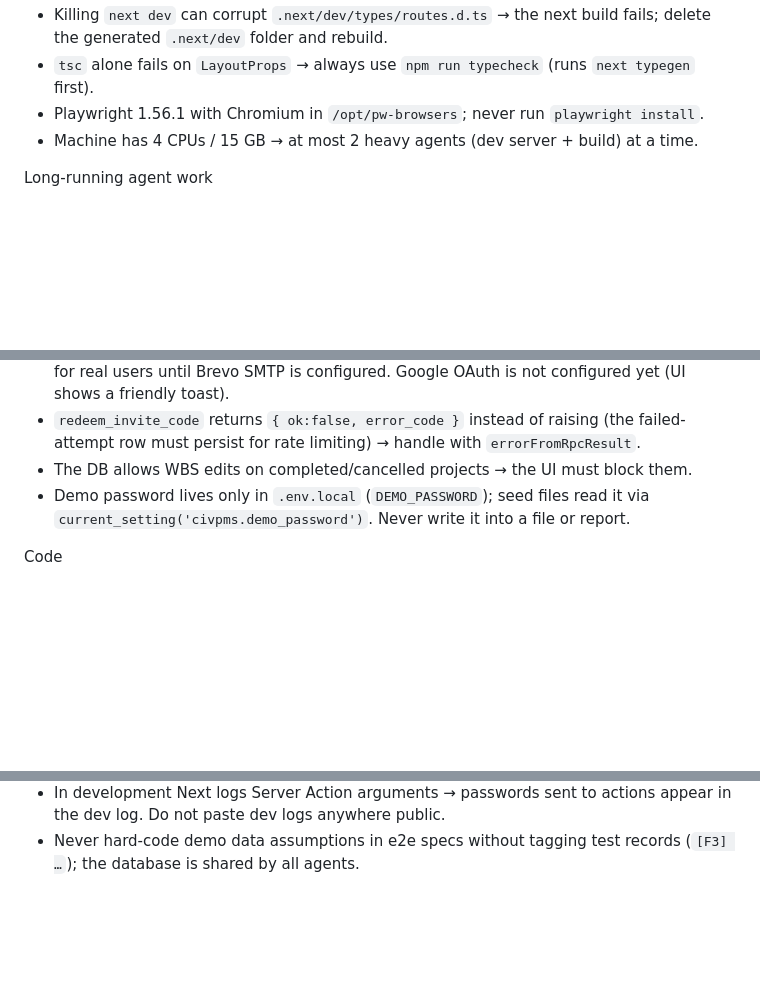
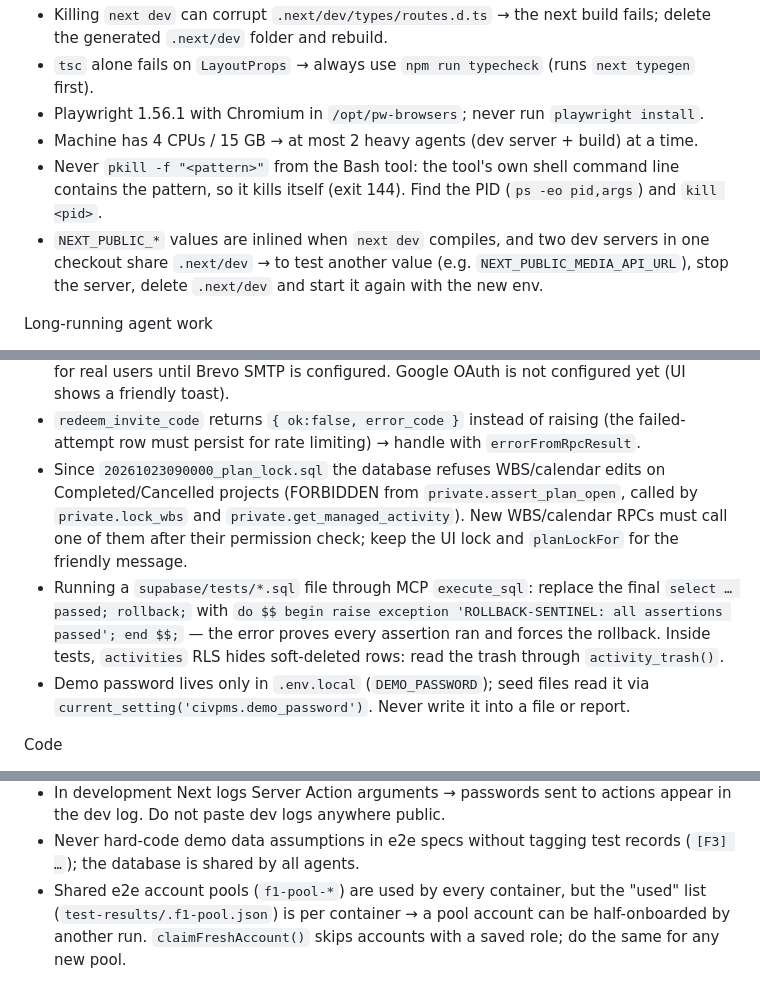
Before and after one commit to Prannsss/CivPMS, a Markdown page: CLAUDE.md, 3 parts joined by grey strips. Rendered like a GitHub page; blank space fills up the shorter version.

Commit message:
docs(claude): pitfalls from the final QA (plan lock, SQL tests via MCP, pkill, pools)
Co-Authored-By: Claude Opus 5.5 <noreply@anthropic.com>
Claude-Session: https://claude.ai/code/session_01DGeuhvciUu1fM9mH6rpkC6

```diff
--- a/CLAUDE.md
+++ b/CLAUDE.md
@@ -149,6 +149,8 @@ Environment (cloud container)
 - `tsc` alone fails on `LayoutProps` → always use `npm run typecheck` (runs `next typegen` first).
 - Playwright 1.56.1 with Chromium in `/opt/pw-browsers`; never run `playwright install`.
 - Machine has 4 CPUs / 15 GB → at most 2 heavy agents (dev server + build) at a time.
+- Never `pkill -f "<pattern>"` from the Bash tool: the tool's own shell command line contains the pattern, so it kills itself (exit 144). Find the PID (`ps -eo pid,args`) and `kill <pid>`.
+- `NEXT_PUBLIC_*` values are inlined when `next dev` compiles, and two dev servers in one checkout share `.next/dev` → to test another value (e.g. `NEXT_PUBLIC_MEDIA_API_URL`), stop the server, delete `.next/dev` and start it again with the new env.
 
 Long-running agent work
 - **Usage limits interrupt agents mid-task** (happened 4 times). Commit WIP early and often (checkpoint commits on the feature branch), keep each agent's scope small, and on resume give the agent a "RESUME MODE" note: worktree path, branch, what is done, what is left. Never assume uncommitted work survives.
@@ -161,7 +163,8 @@ Supabase
 - Users created by SQL need rows in **both** `auth.users` and `auth.identities`, with token columns `''` (not NULL), or GoTrue refuses the sign-in.
 - Default Supabase SMTP only emails project team members → sign-up confirmation fails for real users until Brevo SMTP is configured. Google OAuth is not configured yet (UI shows a friendly toast).
 - `redeem_invite_code` returns `{ ok:false, error_code }` instead of raising (the failed-attempt row must persist for rate limiting) → handle with `errorFromRpcResult`.
-- The DB allows WBS edits on completed/cancelled projects → the UI must block them.
+- Since `20261023090000_plan_lock.sql` the database refuses WBS/calendar edits on Completed/Cancelled projects (FORBIDDEN from `private.assert_plan_open`, called by `private.lock_wbs` and `private.get_managed_activity`). New WBS/calendar RPCs must call one of them after their permission check; keep the UI lock and `planLockFor` for the friendly message.
+- Running a `supabase/tests/*.sql` file through MCP `execute_sql`: replace the final `select … passed; rollback;` with `do $$ begin raise exception 'ROLLBACK-SENTINEL: all assertions passed'; end $$;` — the error proves every assertion ran and forces the rollback. Inside tests, `activities` RLS hides soft-deleted rows: read the trash through `activity_trash()`.
 - Demo password lives only in `.env.local` (`DEMO_PASSWORD`); seed files read it via `current_setting('civpms.demo_password')`. Never write it into a file or report.
 
 Code
@@ -171,3 +174,4 @@ Code
 - Realtime: a row created between server render and subscription is lost → subscribe with `wait` and catch up once on every (re)subscribe, de-duplicating by id (see the notification bell).
 - In development Next logs Server Action arguments → passwords sent to actions appear in the dev log. Do not paste dev logs anywhere public.
 - Never hard-code demo data assumptions in e2e specs without tagging test records (`[F3] …`); the database is shared by all agents.
+- Shared e2e account pools (`f1-pool-*`) are used by every container, but the "used" list (`test-results/.f1-pool.json`) is per container → a pool account can be half-onboarded by another run. `claimFreshAccount()` skips accounts with a saved role; do the same for any new pool.
```
